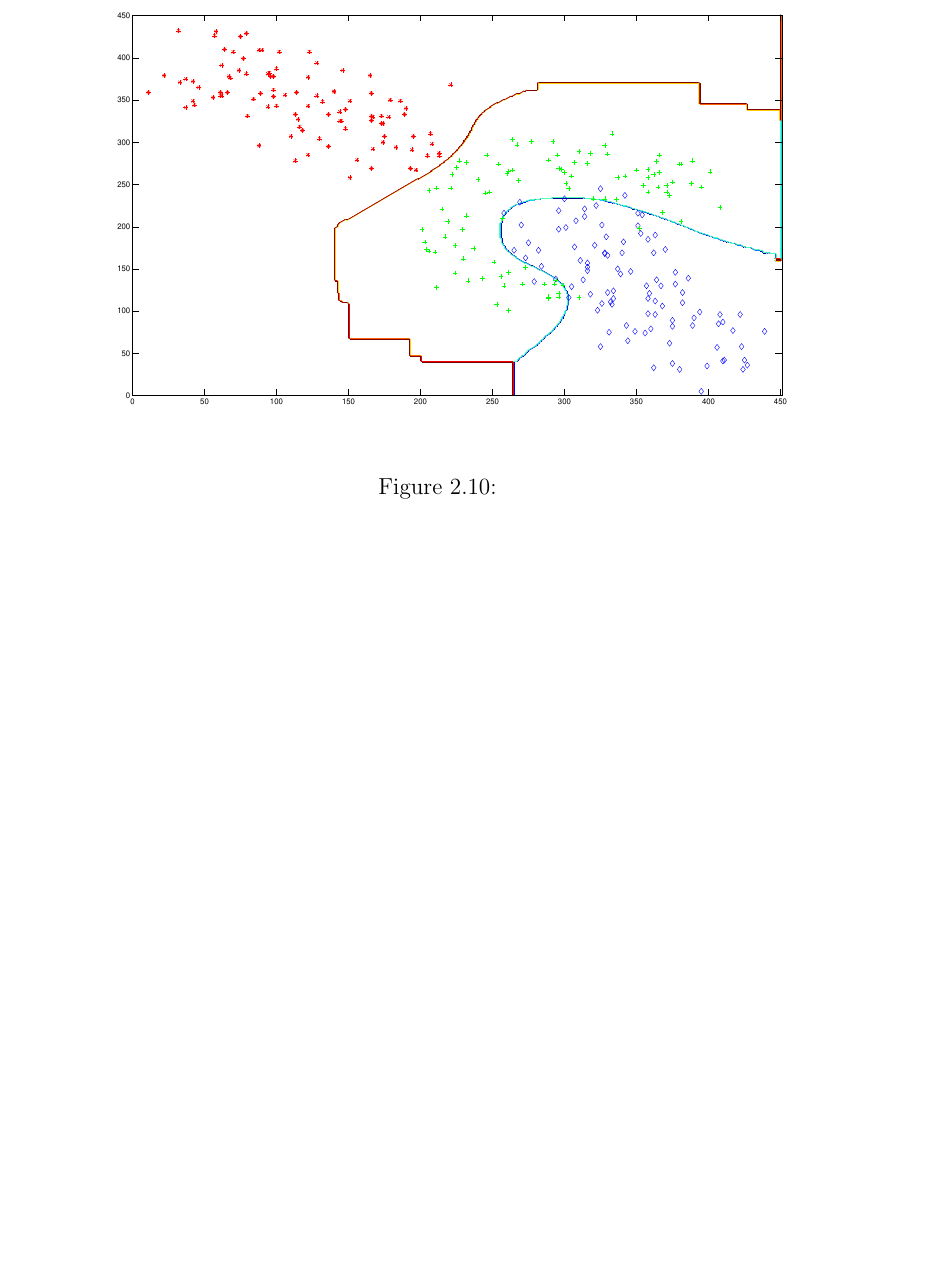
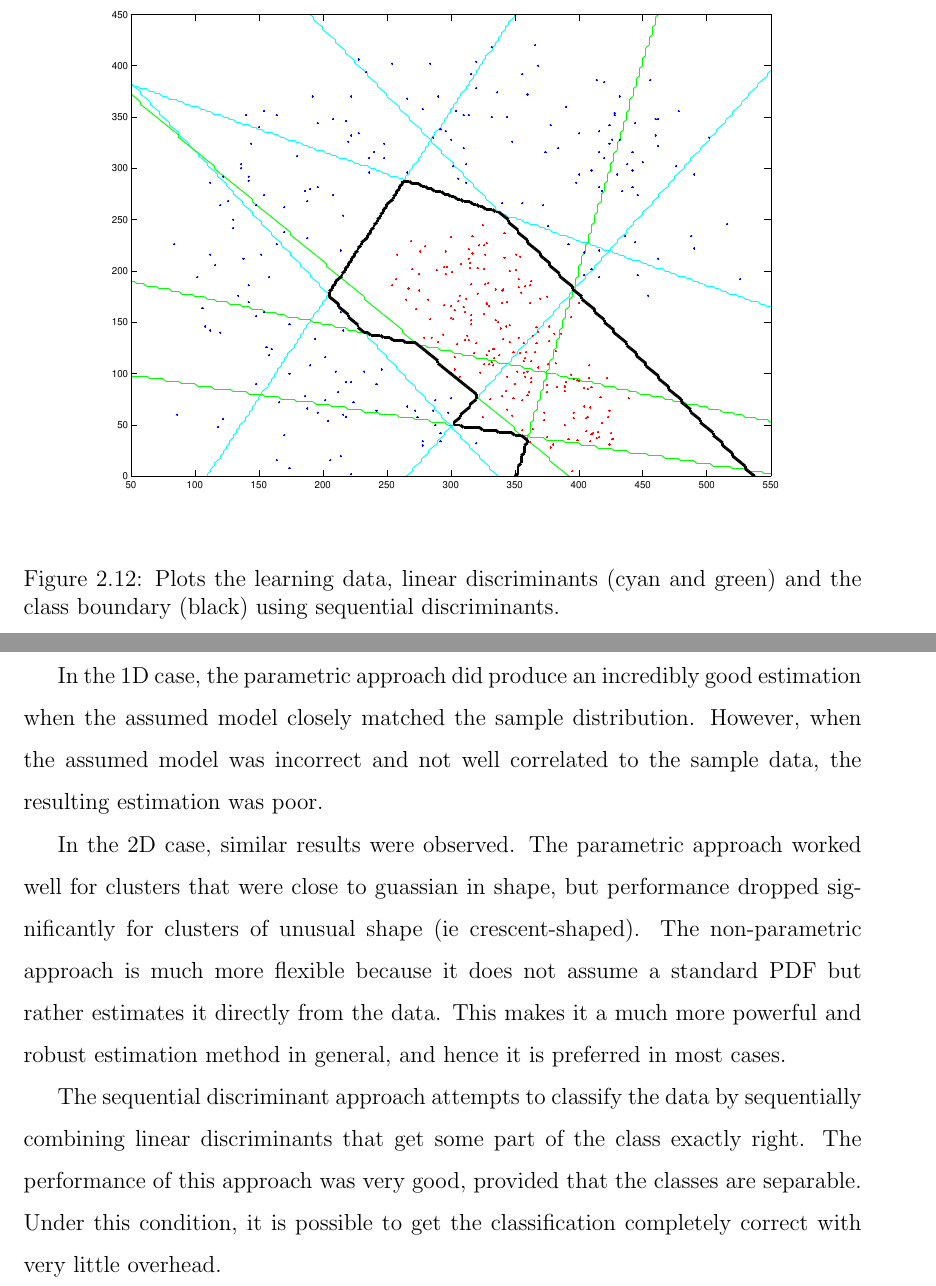
Before and after one commit to kaztoru/syde372-labs2009, a LaTeX thesis (Lab2/report/report.tex, which reads Lab2/report/conclusions.tex, Lab2/report/sequential.tex, Lab2/report/twodcase.tex): part of page 11 of 22 before the commit and two parts of pages 14 and 15 of 24 after it, the two joined at a grey line, cut so that both start at the same text, the shorter picture padded with empty space. Compiled offline with pdfLaTeX.

Commit message:
conclusions

```diff
--- /dev/null
+++ b/Lab2/report/conclusions.tex
@@ -0,0 +1,21 @@
+In the 1D and 2D cases, the nonparametric approach performed much better, in
+general, than the parametric approach.
+
+In the 1D case, the parametric approach did produce an incredibly good
+estimation when the assumed model closely matched the sample distribution.
+However, when the assumed model was incorrect and not well correlated to the
+sample data, the resulting estimation was poor.
+
+In the 2D case, similar results were observed.  The parametric approach worked
+well for clusters that were close to guassian in shape, but performance
+dropped significantly for clusters of unusual shape (ie crescent-shaped).  The
+non-parametric approach is much more flexible because it does not assume a
+standard PDF but rather estimates it directly from the data.  This makes it a
+much more powerful and robust estimation method in general, and hence it is
+preferred in most cases.
+
+The sequential discriminant approach attempts to classify the data by
+sequentially combining linear discriminants that get some part of the class
+exactly right.  The performance of this approach was very good, provided that the
+classes are separable.  Under this condition, it is possible to get the
+classification completely correct with very little overhead.
--- a/Lab2/report/sequential.tex
+++ b/Lab2/report/sequential.tex
@@ -66,3 +67,10 @@ Another strategy may be to simply stop after a number of iterations if a
 suitable classifier has not been found. This could produce a rather random set
 of classifiers, potentially cutting off large sections of a class in the
 process.
+
+\begin{figure}
+\label{fig:sequential_bounds}
+\includegraphics[scale=0.5]{sequential_bounds}
+\caption{Plots the learning data, linear discriminants (cyan and green) and the
+class boundary (black) using sequential discriminants.}
+\end{figure}
--- a/Lab2/report/twodcase.tex
+++ b/Lab2/report/twodcase.tex
@@ -68,7 +71,7 @@ model; the parametric approach will just be computationally faster.
 \end{figure}
 
 \begin{figure}
-\label{}
+\label{fig:twod-nonpar}
 \includegraphics[scale=0.4]{twod-nonpar}
-\caption{}
+\caption{2D Non-Parametric Estimation}
 \end{figure}
```
Also changed, not shown: Lab2/report/intro.tex (+1 -1 lines), Lab2/report/report.tex (+3 -0 lines), Lab2/report/sequential_bounds.eps (added), Lab2/report/sequential.tex (1 more changed lines), Lab2/report/twodcase.tex (9 more changed lines).
